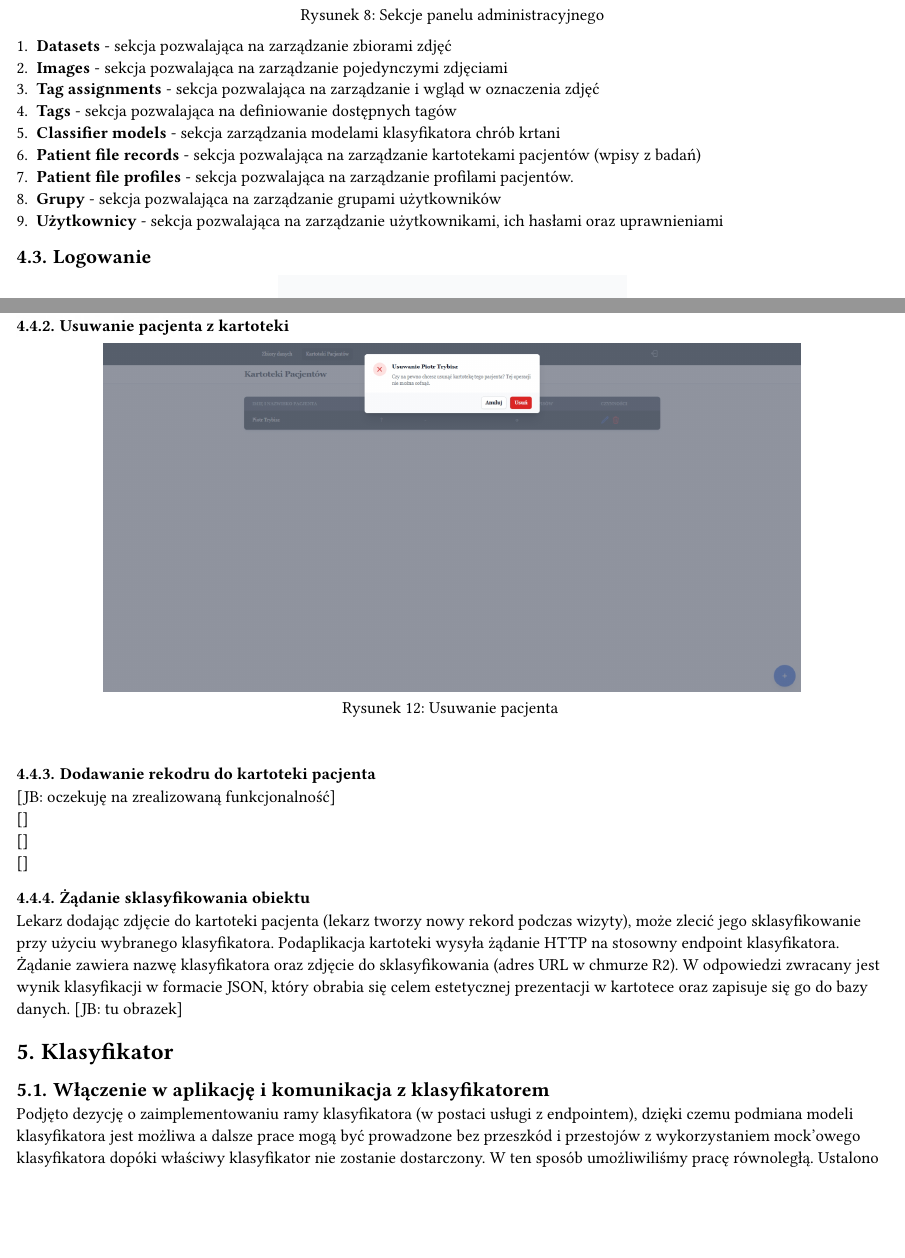
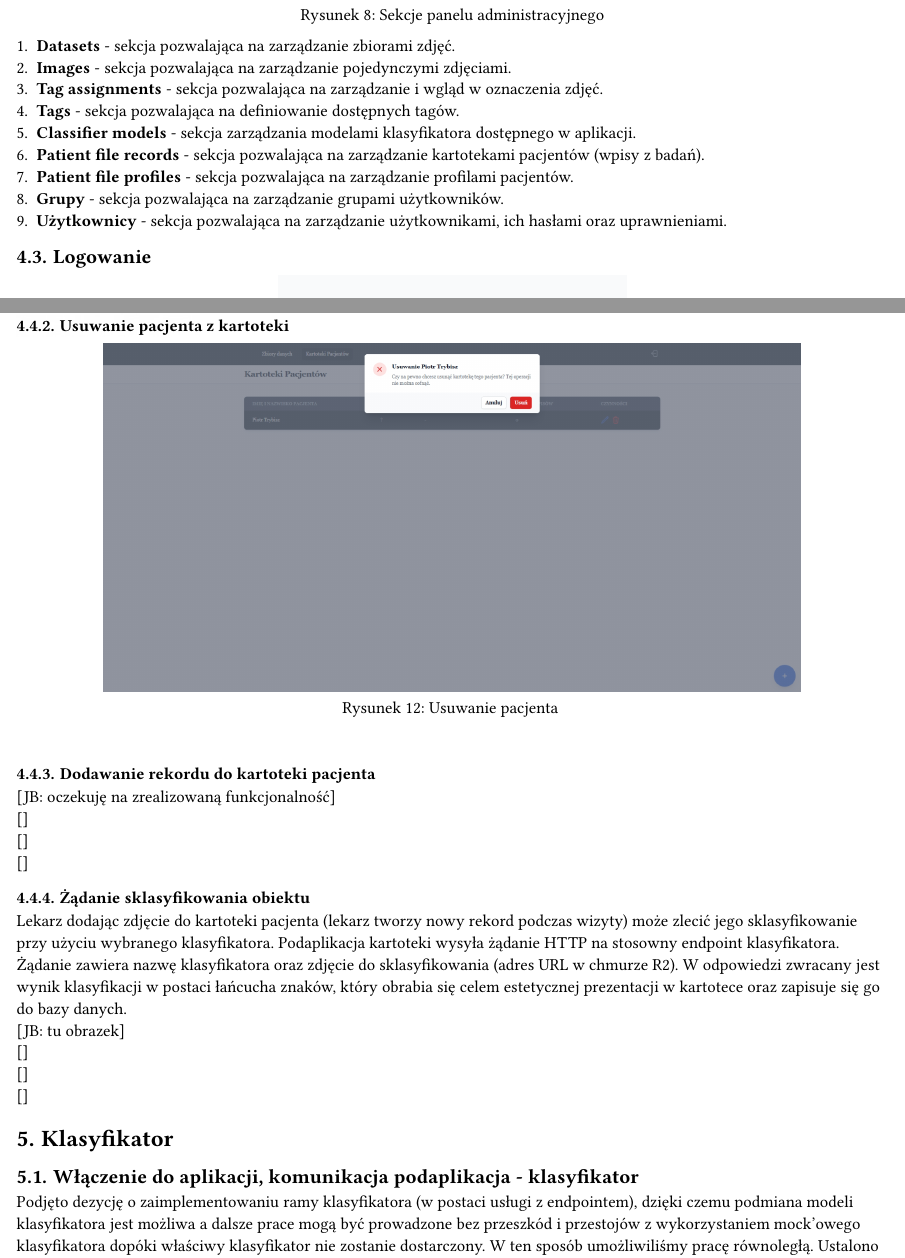
Before and after one commit to LarynxAI/Docs, a Typst document (tagger_and_classificator.typ): two parts of pages 6 and 8 of 11, joined at a grey line, cut so that both start at the same text, the shorter picture padded with empty space. The pictures show the PDF file tagger_and_classificator.pdf that the author committed with the source.

Commit message:
reviewed version: typos, changed phrase 'JSON' to 'łańcuch znaków'

```diff
--- a/tagger_and_classificator.typ
+++ b/tagger_and_classificator.typ
@@ -52,7 +52,7 @@
 Aplikacja webowa MedCategorizer jest narzędziem bazującym na ramie uprzednio wydanej aplikacji MedTagger i stanowi jej rozszerzenie. MedCategorizer pozwala gromadzić zdjęcia laryngoskopowe pacjentów w ramach konta pacjenta a także je tagować (celem stworzenia bazy obrazów uczących klasyfikator) lub klasyfikować (na podstawie decyzji klasyfikatora). Szczegóły dotyczące komponentów MedTagger znajdują się w dokumencie "Aplikacja webowa do tagowania zdjęć" napisanym wcześniej - te komponenty nie uległy zmianie.
 
 = Architektura aplikacji
-Podobnie jak w przypadku MedTagger, aplikacja webowa MedCategorizer została zbudowana przy użyciu frameworka Django, ze względu na jego prostotę oraz dużą ilość dostępnych bibliotek ułatwiających pracę. Aplikacja składa się z kilku części: panelu administracyjnego całej aplikacji, podaplikacji MedTagger oraz podaplikacji kartoteki pacjentów. Do przechowywania danych użytkowników, danych z kartoteki pacjentów, wyników klasyfikacji i oznaczeń nowych obrazów używana jest baza danych PostgreSQL. Do przechowywania samych zdjęć używana jest chmura Cloudflare R2. Kolejnym elementem aplikacji jest klasyfikator, który zrealizowano tak, aby mógł on być osobnym mikroserwisem. Klasyfikator i kartoteka pacjentów z niego korzystająca są względem siebie niczym czarne skrzynki (black box). Pozwala to na łatwą wymianę, wybór innego typu klasyfikatora lub zwiększenie wydajności tego komponentu poprzez dołączenie nowych instancji. Klasyfikator ma dostęp do chmury Cloudflare R2, z której pobiera zbiory uczące lub obrazy do analizy i sklasyfikowania. Komunikacja między podaplikacją kartoteki pacjentów a klasyfikatorem odbywa się za pomocą API REST. Klasyfikator przyjmuje adres w chmurze R2 obrazu do sklasyfikowania oraz nazwę modelu, który ma być użyty do klasyfikacji. Klasyfikator zwraca wynik klasyfikacji w formacie JSON, który wraz z danymi z kartoteki pacjenta zapisuje się do bazy danych PostgreSQL oraz wyświetla w otwartej karcie pacjenta. \
+Podobnie jak w przypadku MedTagger, aplikacja webowa MedCategorizer została zbudowana przy użyciu frameworka Django, ze względu na jego prostotę oraz dużą ilość dostępnych bibliotek ułatwiających pracę. Aplikacja składa się z kilku części: panelu administracyjnego całej aplikacji, podaplikacji MedTagger oraz podaplikacji kartoteki pacjentów. Do przechowywania danych użytkowników, danych z kartoteki pacjentów, wyników klasyfikacji i oznaczeń nowych obrazów używana jest baza danych PostgreSQL. Do przechowywania samych zdjęć używana jest chmura Cloudflare R2. Kolejnym elementem aplikacji jest klasyfikator, który zrealizowano tak, aby mógł on być osobnym komponentem. Klasyfikator i kartoteka pacjentów z niego korzystająca są względem siebie niczym czarne skrzynki (black box). Pozwala to na łatwą wymianę, wybór innego typu klasyfikatora lub zwiększenie wydajności tego komponentu poprzez dołączenie nowych instancji. Klasyfikator ma dostęp do chmury Cloudflare R2, z której pobiera obrazy do analizy i sklasyfikowania. Komunikacja między podaplikacją kartoteki pacjentów a klasyfikatorem odbywa się za pomocą REST API. Klasyfikator przyjmuje adres w chmurze R2 obrazu do sklasyfikowania oraz nazwę modelu, który ma być użyty do klasyfikacji. Klasyfikator zwraca wynik klasyfikacji w postaci łańcucha znaków, który wraz z danymi z kartoteki pacjenta zapisuje się do bazy danych PostgreSQL oraz wyświetla w otwartej karcie pacjenta. \
 Poniżej prezentujemy schematy: architektury, bazy danych oraz modele danych.
 #figure(
 	image("img_tagger_and_classificator/architecture.png", width: 90%),
@@ -105,15 +105,15 @@ Po zalogowaniu widoczne są 3 główne sekcje: ImageTragger, Patient_records ora
 	caption: "Sekcje panelu administracyjnego"
 )
 
-1. *Datasets* - sekcja pozwalająca na zarządzanie zbiorami zdjęć
-2. *Images* - sekcja pozwalająca na zarządzanie pojedynczymi zdjęciami
-3. *Tag assignments* - sekcja pozwalająca na zarządzanie i wgląd w oznaczenia zdjęć
-4. *Tags* - sekcja pozwalająca na definiowanie dostępnych tagów
-5. *Classifier models* - sekcja zarządzania modelami klasyfikatora chrób krtani
-6. *Patient file records* - sekcja pozwalająca na zarządzanie kartotekami pacjentów (wpisy z badań)
+1. *Datasets* - sekcja pozwalająca na zarządzanie zbiorami zdjęć.
+2. *Images* - sekcja pozwalająca na zarządzanie pojedynczymi zdjęciami.
+3. *Tag assignments* - sekcja pozwalająca na zarządzanie i wgląd w oznaczenia zdjęć.
+4. *Tags* - sekcja pozwalająca na definiowanie dostępnych tagów.
+5. *Classifier models* - sekcja zarządzania modelami klasyfikatora dostępnego w aplikacji.
+6. *Patient file records* - sekcja pozwalająca na zarządzanie kartotekami pacjentów (wpisy z badań).
 7. *Patient file profiles* - sekcja pozwalająca na zarządzanie profilami pacjentów.
-8. *Grupy* - sekcja pozwalająca na zarządzanie grupami użytkowników
-9. *Użytkownicy* - sekcja pozwalająca na zarządzanie użytkownikami, ich hasłami oraz uprawnieniami
+8. *Grupy* - sekcja pozwalająca na zarządzanie grupami użytkowników.
+9. *Użytkownicy* - sekcja pozwalająca na zarządzanie użytkownikami, ich hasłami oraz uprawnieniami.
 
 == Logowanie
 #figure(image("img_tagger_and_classificator/sign_in.png", width: 40%), caption: "Formularz logowania") \
@@ -130,7 +130,7 @@ Komponent kartoteki pacjentów to miejsce, w którym zarządzamy pacjentem oraz
 === Usuwanie pacjenta z kartoteki
 #figure(image("img_tagger_and_classificator/usuwanie_pacjenta.png", width: 80%), caption: "Usuwanie pacjenta ") \
 
-=== Dodawanie rekodru do kartoteki pacjenta
+=== Dodawanie rekordu do kartoteki pacjenta
 // TODO
 [JB: oczekuję na zrealizowaną funkcjonalność] \
 [] \
@@ -139,9 +139,12 @@ Komponent kartoteki pacjentów to miejsce, w którym zarządzamy pacjentem oraz
 
 === Żądanie sklasyfikowania obiektu
 // TODO
-Lekarz dodając zdjęcie do kartoteki pacjenta (lekarz tworzy nowy rekord podczas wizyty), może zlecić jego sklasyfikowanie przy użyciu wybranego klasyfikatora. Podaplikacja kartoteki wysyła żądanie HTTP na stosowny endpoint klasyfikatora. Żądanie zawiera nazwę klasyfikatora oraz zdjęcie do sklasyfikowania (adres URL w chmurze R2). W odpowiedzi zwracany jest wynik klasyfikacji w formacie JSON, który obrabia się celem estetycznej prezentacji w kartotece oraz zapisuje się go do bazy danych.
-[JB: tu obrazek]
+Lekarz dodając zdjęcie do kartoteki pacjenta (lekarz tworzy nowy rekord podczas wizyty) może zlecić jego sklasyfikowanie przy użyciu wybranego klasyfikatora. Podaplikacja kartoteki wysyła żądanie HTTP na stosowny endpoint klasyfikatora. Żądanie zawiera nazwę klasyfikatora oraz zdjęcie do sklasyfikowania (adres URL w chmurze R2). W odpowiedzi zwracany jest wynik klasyfikacji w postaci łańcucha znaków, który obrabia się celem estetycznej prezentacji w kartotece oraz zapisuje się go do bazy danych. \
+[JB: tu obrazek] \
+[] \
+[] \
+[] \
 
 = Klasyfikator
-== Włączenie w aplikację i komunikacja z klasyfikatorem
+== Włączenie do aplikacji, komunikacja podaplikacja - klasyfikator
 Podjęto dezycję o zaimplementowaniu ramy klasyfikatora (w postaci usługi z endpointem), dzięki czemu podmiana modeli klasyfikatora jest możliwa a dalsze prace mogą być prowadzone bez przeszkód i przestojów z wykorzystaniem mock'owego klasyfikatora dopóki właściwy klasyfikator nie zostanie dostarczony. W ten sposób umożliwiliśmy pracę równoległą. Ustalono również wymogi związane z komunikacją między elementami systemu. \
```
Also changed, not shown: tagger_and_classificator.pdf, tagger_and_classificator.typ (14 more changed lines).
